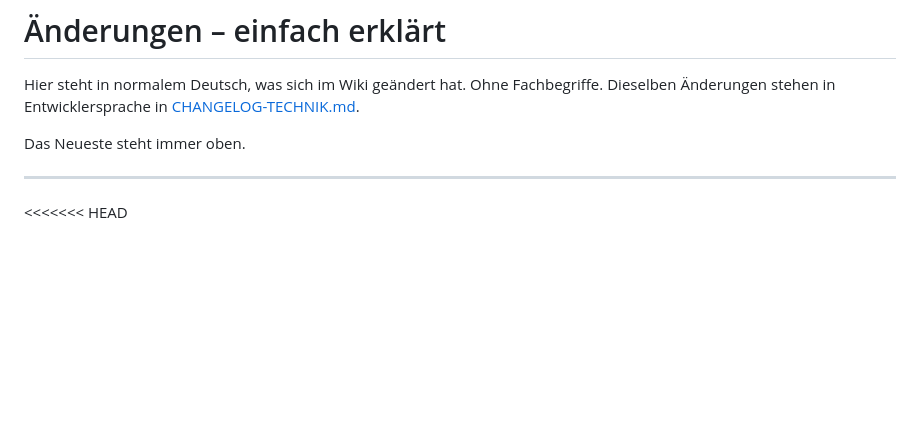
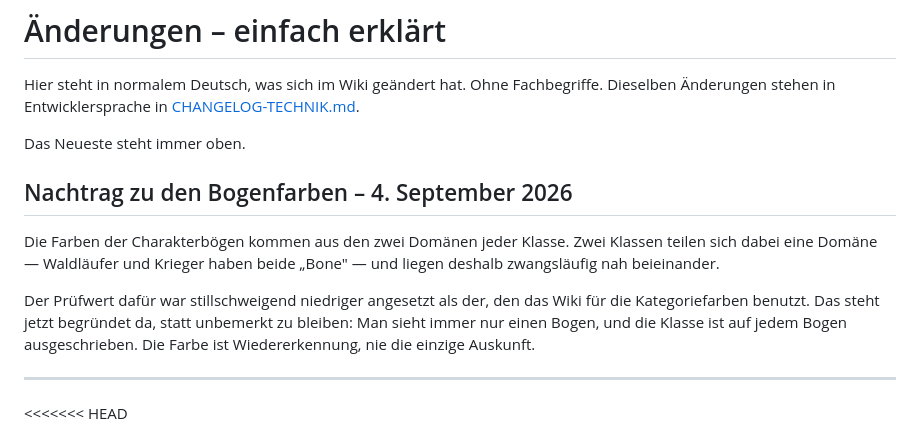
Before and after one commit to Kimpaliz/age-of-beast, a Markdown page: CHANGELOG.md, the part around the change. GitHub-like rendering; blank space fills up the shorter version.

```diff
--- a/CHANGELOG.md
+++ b/CHANGELOG.md
@@ -4,6 +4,19 @@ Hier steht in normalem Deutsch, was sich im Wiki geändert hat. Ohne Fachbegriff
 Dieselben Änderungen stehen in Entwicklersprache in [CHANGELOG-TECHNIK.md](CHANGELOG-TECHNIK.md).
 
 Das Neueste steht immer oben.
+
+## Nachtrag zu den Bogenfarben – 4. September 2026
+
+Die Farben der Charakterbögen kommen aus den zwei Domänen jeder Klasse.
+Zwei Klassen teilen sich dabei eine Domäne — Waldläufer und Krieger haben
+beide „Bone" — und liegen deshalb zwangsläufig nah beieinander.
+
+Der Prüfwert dafür war stillschweigend niedriger angesetzt als der, den
+das Wiki für die Kategoriefarben benutzt. Das steht jetzt begründet da,
+statt unbemerkt zu bleiben: Man sieht immer nur einen Bogen, und die
+Klasse ist auf jedem Bogen ausgeschrieben. Die Farbe ist Wiedererkennung,
+nie die einzige Auskunft.
+
 
 ---
 
```
Also changed, not shown: CHANGELOG-TECHNIK.md (+17 -0 lines).
